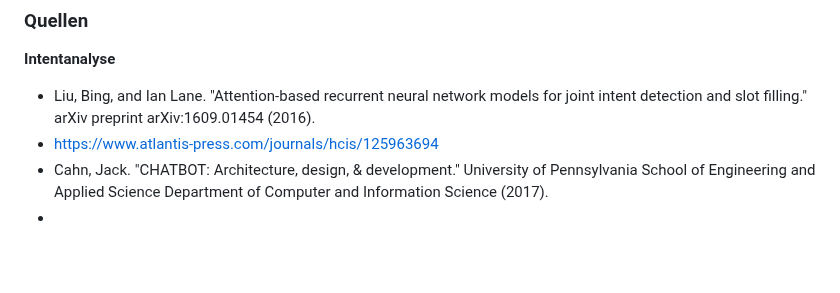
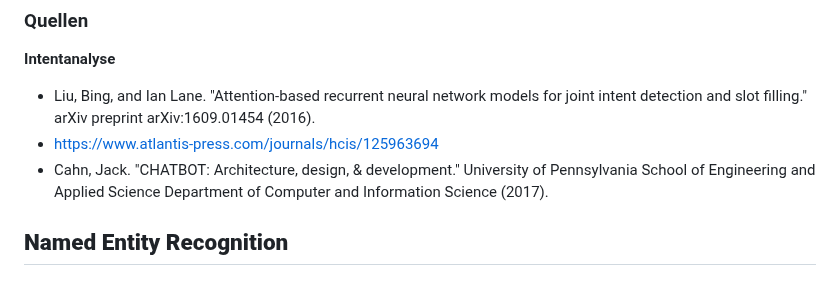
Before and after one commit to bnnlukas/NLP-Projekt, a Markdown page: README.md, the part around the change. Drawn GitHub-style; blank space fills up the shorter version.

```diff
--- a/README.md
+++ b/README.md
@@ -60,4 +60,8 @@ Für die Sportart Fußball soll ein User die Möglichkeit haben etwaige Sieger,
 - Liu, Bing, and Ian Lane. "Attention-based recurrent neural network models for joint intent detection and slot filling." arXiv preprint arXiv:1609.01454 (2016).
 - https://www.atlantis-press.com/journals/hcis/125963694
 - Cahn, Jack. "CHATBOT: Architecture, design, & development." University of Pennsylvania School of Engineering and Applied Science Department of Computer and Information Science (2017).
+
+
+
+**Named Entity Recognition**
 -
```
